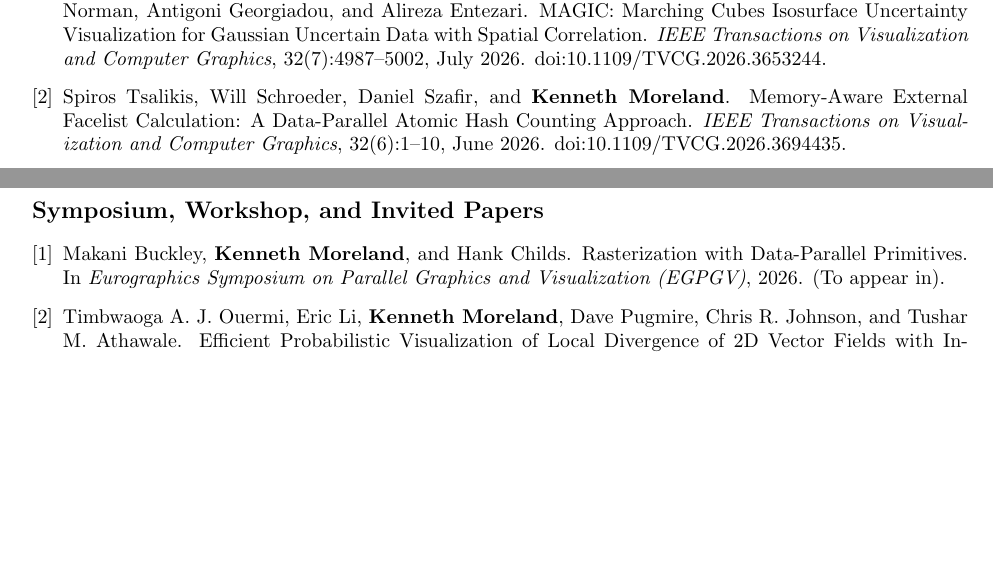
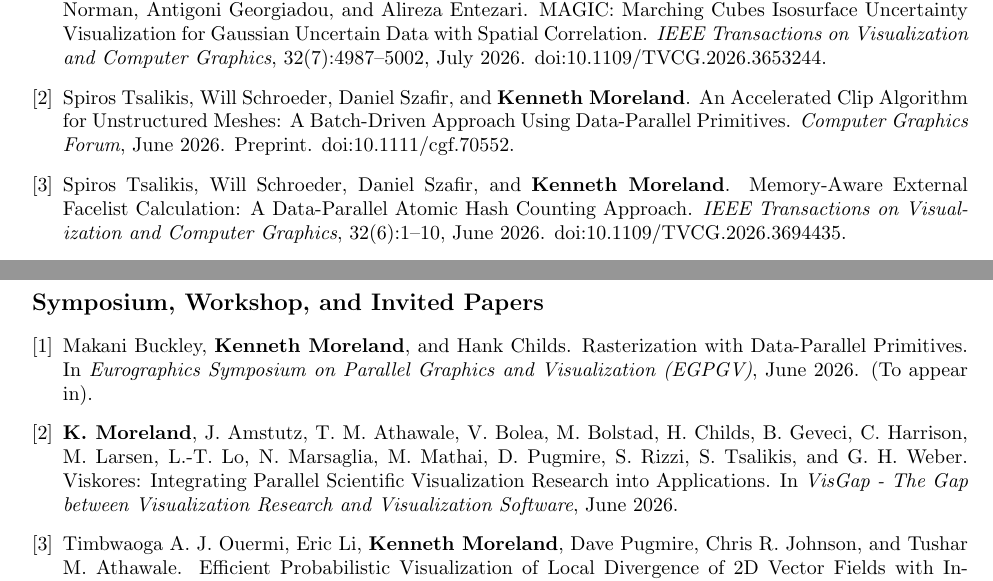
Before and after one commit to kmorel-papers/curriculum_vitae, a LaTeX CV (curriculum_vitae.tex, which reads journal.tex, workshop.tex): two parts of pages 3 and 5 of 17, joined at a grey line, cut so that both start at the same text, the shorter picture padded with empty space. Compiled offline with pdfLaTeX.

Commit message:
Add recent Eurographics pubs

```diff
--- a/journal.tex
+++ b/journal.tex
@@ -7,7 +7,12 @@
   {MAGIC}: {Marching Cubes} Isosurface Uncertainty Visualization for Gaussian Uncertain Data with Spatial Correlation.
   \emph{IEEE Transactions on Visualization and Computer Graphics}, 32(7):4987--5002, July 2026.
   doi:10.1109/TVCG.2026.3653244.
-\item  % Tsalikis2026
+\item  % Tsalikis2026:clip
+  Spiros Tsalikis, Will Schroeder, Daniel Szafir, and \textbf{Kenneth Moreland}.
+  An Accelerated Clip Algorithm for Unstructured Meshes: A Batch-Driven Approach Using Data-Parallel Primitives.
+  \emph{Computer Graphics Forum}, June 2026.
+Preprint.  doi:10.1111/cgf.70552.
+\item  % Tsalikis2026:ext-faces
   Spiros Tsalikis, Will Schroeder, Daniel Szafir, and \textbf{Kenneth Moreland}.
   Memory-Aware External Facelist Calculation: A Data-Parallel Atomic Hash Counting Approach.
   \emph{IEEE Transactions on Visualization and Computer Graphics}, 32(6):1--10, June 2026.
--- a/workshop.tex
+++ b/workshop.tex
@@ -5,8 +5,12 @@
 \item  % Buckley2026
   Makani Buckley, \textbf{Kenneth Moreland}, and Hank Childs.
   Rasterization with Data-Parallel Primitives.
-  In \emph{Eurographics Symposium on Parallel Graphics and Visualization (EGPGV)}, 2026.
-(To appear in).\item  % Ouermi2025
+  In \emph{Eurographics Symposium on Parallel Graphics and Visualization (EGPGV)}, June 2026.
+(To appear in).\item  % Moreland2026
+  \textbf{K. Moreland}, J. Amstutz, T. M. Athawale, V. Bolea, M. Bolstad, H. Childs, B. Geveci, C. Harrison, M. Larsen, L.-T. Lo, N. Marsaglia, M. Mathai, D. Pugmire, S. Rizzi, S. Tsalikis, and G. H. Weber.
+  Viskores: Integrating Parallel Scientific Visualization Research into Applications.
+  In \emph{VisGap - The Gap between Visualization Research and Visualization Software}, June 2026.
+\item  % Ouermi2025
   Timbwaoga A. J. Ouermi, Eric Li, \textbf{Kenneth Moreland}, Dave Pugmire, Chris R. Johnson, and Tushar M. Athawale.
   Efficient Probabilistic Visualization of Local Divergence of 2D Vector Fields with Independent Gaussian Uncertainty.
   In \emph{2025 IEEE Workshop on Uncertainty Visualization: Unraveling Relationships of Uncertainty, AI, and Decision-Making}, pages 12--16, November 2025.
```
Also changed, not shown: journal.bib (+24 -10 lines), workshop.bib (+11 -0 lines).
